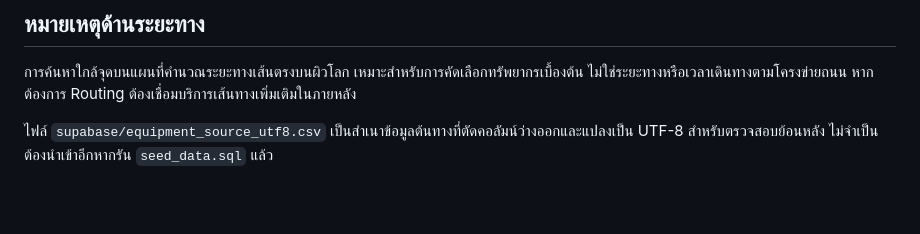
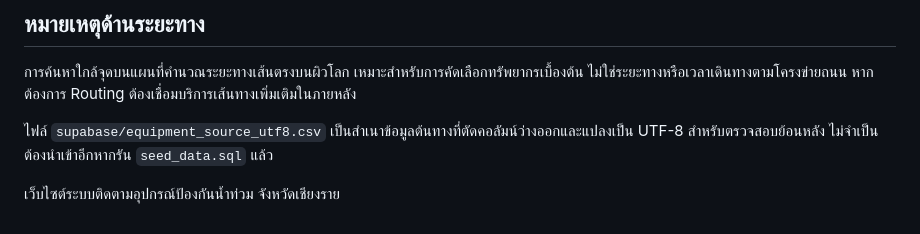
Before and after one commit to SAIFA-SARUT/chiangrai-floodops, a Markdown page: README.md, the part around the change. Rendered like a GitHub page; blank space fills up the shorter version.

Commit message:
Update README.md
กระตุ้นการเผยแพร่ GitHub Pages

```diff
--- a/README.md
+++ b/README.md
@@ -72,3 +72,5 @@ Supabase Authentication > URL Configuration ต้องเพิ่ม URL ข
 การค้นหาใกล้จุดบนแผนที่คำนวณระยะทางเส้นตรงบนผิวโลก เหมาะสำหรับการคัดเลือกทรัพยากรเบื้องต้น ไม่ใช่ระยะทางหรือเวลาเดินทางตามโครงข่ายถนน หากต้องการ Routing ต้องเชื่อมบริการเส้นทางเพิ่มเติมในภายหลัง
 
 ไฟล์ `supabase/equipment_source_utf8.csv` เป็นสำเนาข้อมูลต้นทางที่ตัดคอลัมน์ว่างออกและแปลงเป็น UTF-8 สำหรับตรวจสอบย้อนหลัง ไม่จำเป็นต้องนำเข้าอีกหากรัน `seed_data.sql` แล้ว
+
+เว็บไซต์ระบบติดตามอุปกรณ์ป้องกันน้ำท่วม จังหวัดเชียงราย
```
